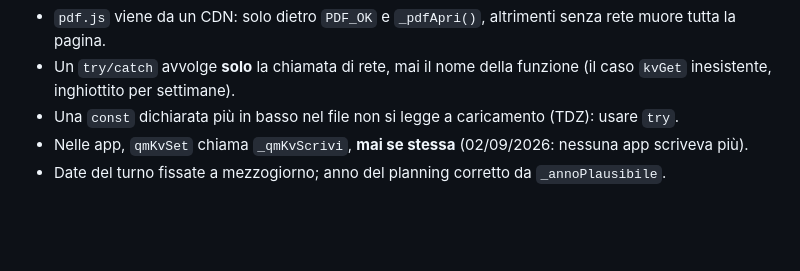
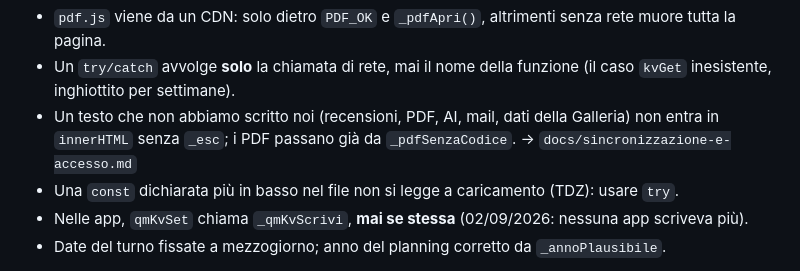
Before and after one commit to qmsoularthotel/qm-dashboard, a Markdown page: CLAUDE.md, the part around the change. Drawn GitHub-style; blank space fills up the shorter version.

Commit message:
CLAUDE.md: regola sui testi esterni in innerHTML
Co-Authored-By: Claude Opus 5.5 <noreply@anthropic.com>

```diff
--- a/CLAUDE.md
+++ b/CLAUDE.md
@@ -131,6 +131,9 @@ Ognuna è nata da un incidente vero; il racconto completo è nel file indicato.
   tutta la pagina.
 - Un `try/catch` avvolge **solo** la chiamata di rete, mai il nome della funzione (il caso
   `kvGet` inesistente, inghiottito per settimane).
+- Un testo che non abbiamo scritto noi (recensioni, PDF, AI, mail, dati della Galleria)
+  non entra in `innerHTML` senza `_esc`; i PDF passano già da `_pdfSenzaCodice`.
+  → `docs/sincronizzazione-e-accesso.md`
 - Una `const` dichiarata più in basso nel file non si legge a caricamento (TDZ): usare `try`.
 - Nelle app, `qmKvSet` chiama `_qmKvScrivi`, **mai se stessa** (02/09/2026: nessuna app
   scriveva più).
```
